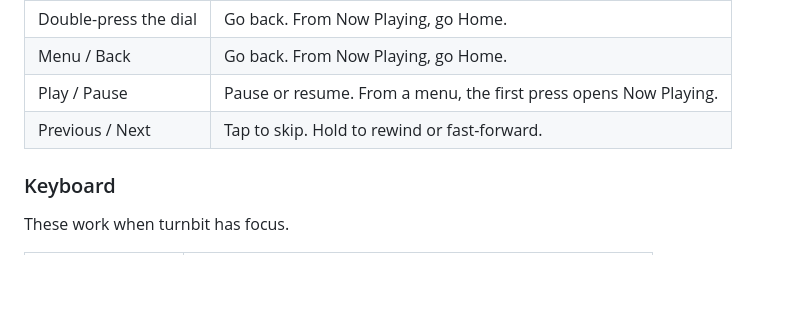
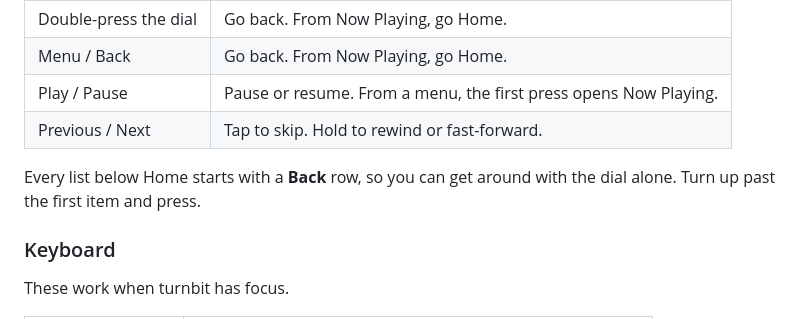
Before and after one commit to JonathanLynnSmith/turnbit, a Markdown page: README.md, the part around the change. GitHub-like rendering; blank space fills up the shorter version.

Commit message:
README: mention the Back row in lists
Co-Authored-By: Claude Opus 5.5 <noreply@anthropic.com>

```diff
--- a/README.md
+++ b/README.md
@@ -97,6 +97,8 @@ To set this up in one step, import the profile included in the `ulanzi-plugin` f
 | Menu / Back | Go back. From Now Playing, go Home. |
 | Play / Pause | Pause or resume. From a menu, the first press opens Now Playing. |
 | Previous / Next | Tap to skip. Hold to rewind or fast-forward. |
+
+Every list below Home starts with a **Back** row, so you can get around with the dial alone. Turn up past the first item and press.
 
 ### Keyboard
 
```
